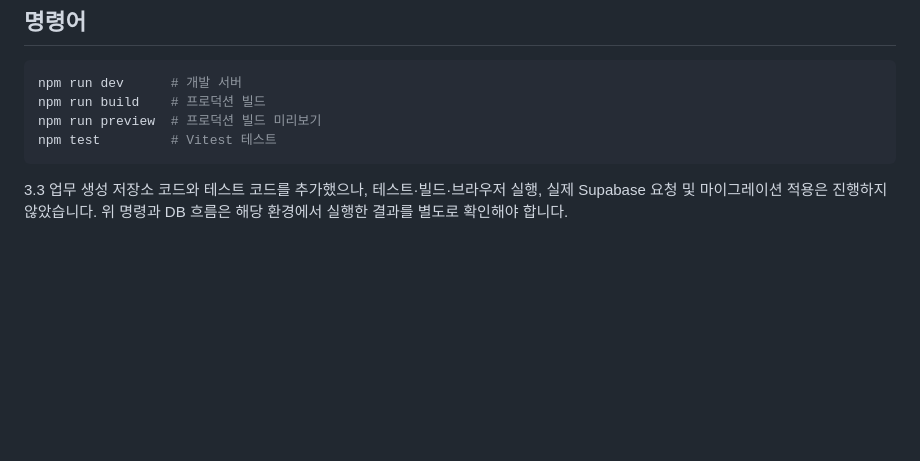
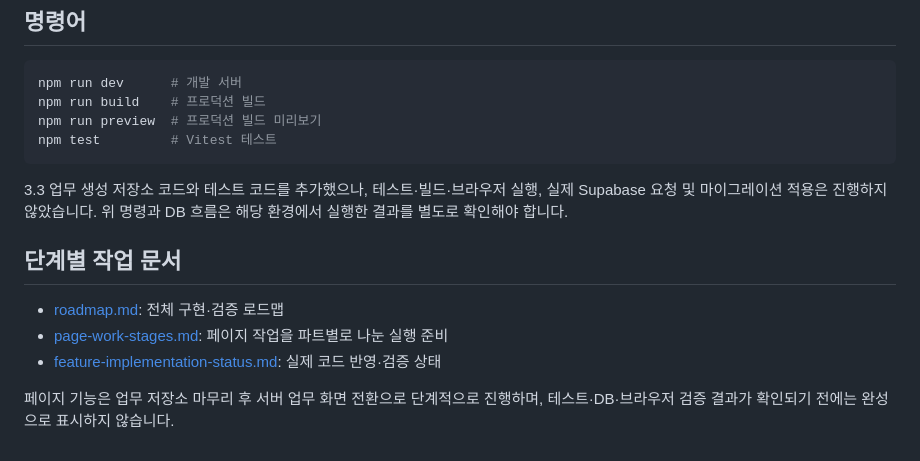
Before and after one commit to kjo35861/team-project-board, a Markdown page: README.md, the part around the change. Drawn GitHub-style; blank space fills up the shorter version.

Commit message:
Link staged page work documentation

````diff
--- a/README.md
+++ b/README.md
@@ -64,3 +64,12 @@ npm test         # Vitest 테스트
 ```
 
 3.3 업무 생성 저장소 코드와 테스트 코드를 추가했으나, 테스트·빌드·브라우저 실행, 실제 Supabase 요청 및 마이그레이션 적용은 진행하지 않았습니다. 위 명령과 DB 흐름은 해당 환경에서 실행한 결과를 별도로 확인해야 합니다.
+
+
+## 단계별 작업 문서
+
+- [roadmap.md](./roadmap.md): 전체 구현·검증 로드맵
+- [page-work-stages.md](./page-work-stages.md): 페이지 작업을 파트별로 나눈 실행 준비
+- [feature-implementation-status.md](./feature-implementation-status.md): 실제 코드 반영·검증 상태
+
+페이지 기능은 업무 저장소 마무리 후 서버 업무 화면 전환으로 단계적으로 진행하며, 테스트·DB·브라우저 검증 결과가 확인되기 전에는 완성으로 표시하지 않습니다.
````
